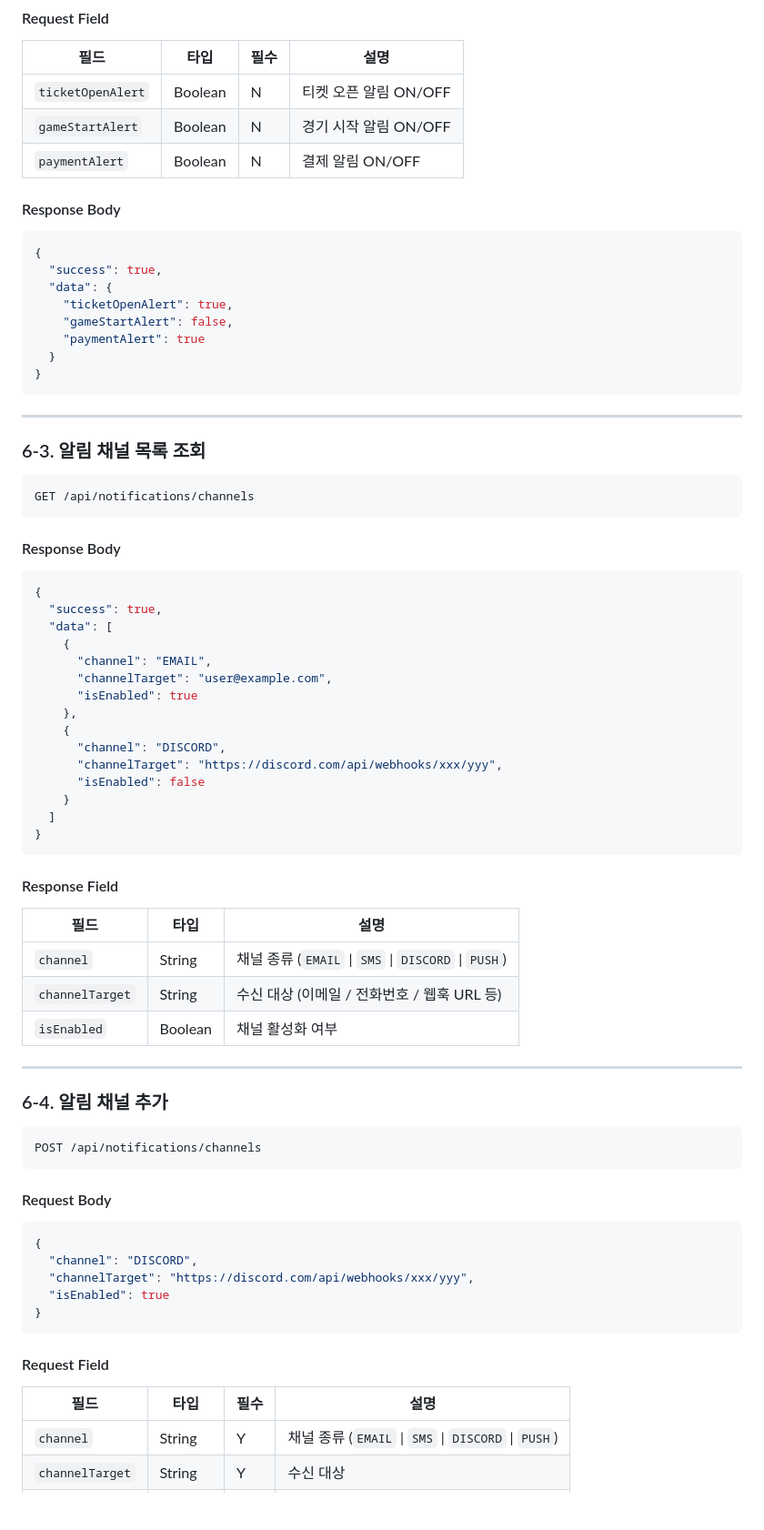
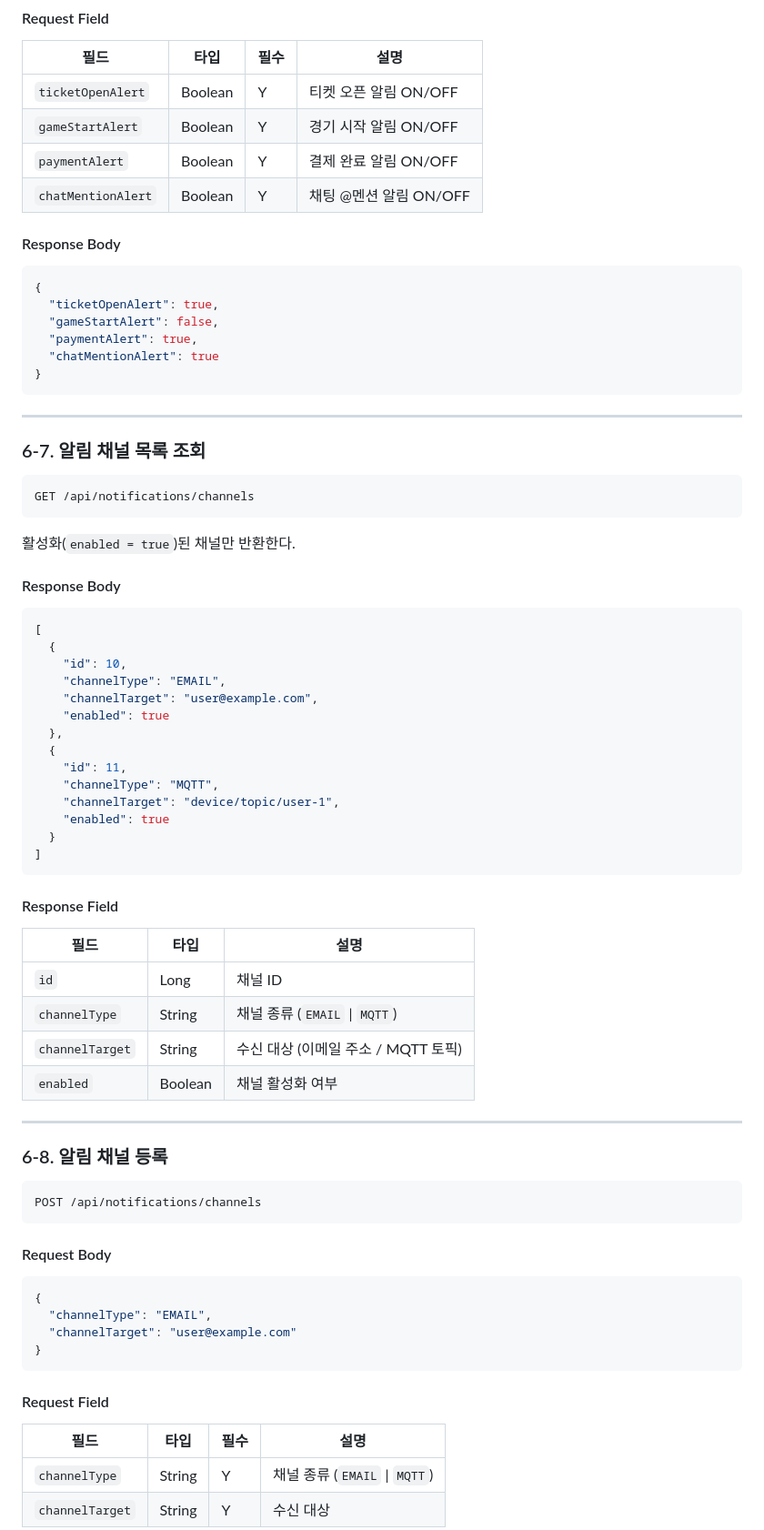
Before and after one commit to KT-Cloud-2/sportsify_backend, a Markdown page: docs/04-api-spec.md, the part around one of its changes. Shown at 91% size. Drawn GitHub-style; blank space fills up the shorter version.

````diff
--- a/docs/04-api-spec.md
+++ b/docs/04-api-spec.md
@@ -1867,62 +1980,63 @@ PUT /api/notifications/settings
 
 | 필드 | 타입 | 필수 | 설명 |
 | --- | --- | --- | --- |
-| `ticketOpenAlert` | Boolean | N | 티켓 오픈 알림 ON/OFF |
-| `gameStartAlert` | Boolean | N | 경기 시작 알림 ON/OFF |
-| `paymentAlert` | Boolean | N | 결제 알림 ON/OFF |
-
-#### Response Body
-
-```json
-{
-  "success": true,
-  "data": {
-    "ticketOpenAlert": true,
-    "gameStartAlert": false,
-    "paymentAlert": true
-  }
-}
-```
-
----
-
-### 6-3. 알림 채널 목록 조회
+| `ticketOpenAlert` | Boolean | Y | 티켓 오픈 알림 ON/OFF |
+| `gameStartAlert` | Boolean | Y | 경기 시작 알림 ON/OFF |
+| `paymentAlert` | Boolean | Y | 결제 완료 알림 ON/OFF |
+| `chatMentionAlert` | Boolean | Y | 채팅 @멘션 알림 ON/OFF |
+
+#### Response Body
+
+```json
+{
+  "ticketOpenAlert": true,
+  "gameStartAlert": false,
+  "paymentAlert": true,
+  "chatMentionAlert": true
+}
+```
+
+---
+
+### 6-7. 알림 채널 목록 조회
 
 ```
 GET /api/notifications/channels
 ```
 
-#### Response Body
-
-```json
-{
-  "success": true,
-  "data": [
-    {
-      "channel": "EMAIL",
-      "channelTarget": "user@example.com",
-      "isEnabled": true
-    },
-    {
-      "channel": "DISCORD",
-      "channelTarget": "https://discord.com/api/webhooks/xxx/yyy",
-      "isEnabled": false
-    }
-  ]
-}
+활성화(`enabled = true`)된 채널만 반환한다.
+
+#### Response Body
+
+```json
+[
+  {
+    "id": 10,
+    "channelType": "EMAIL",
+    "channelTarget": "user@example.com",
+    "enabled": true
+  },
+  {
+    "id": 11,
+    "channelType": "MQTT",
+    "channelTarget": "device/topic/user-1",
+    "enabled": true
+  }
+]
 ```
 
 #### Response Field
 
 | 필드 | 타입 | 설명 |
 | --- | --- | --- |
-| `channel` | String | 채널 종류 (`EMAIL` \| `SMS` \| `DISCORD` \| `PUSH`) |
-| `channelTarget` | String | 수신 대상 (이메일 / 전화번호 / 웹훅 URL 등) |
-| `isEnabled` | Boolean | 채널 활성화 여부 |
-
----
-
-### 6-4. 알림 채널 추가
+| `id` | Long | 채널 ID |
+| `channelType` | String | 채널 종류 (`EMAIL` \| `MQTT`) |
+| `channelTarget` | String | 수신 대상 (이메일 주소 / MQTT 토픽) |
+| `enabled` | Boolean | 채널 활성화 여부 |
+
+---
+
+### 6-8. 알림 채널 등록
 
 ```
 POST /api/notifications/channels
@@ -1932,9 +2046,8 @@ POST /api/notifications/channels
 
 ```json
 {
-  "channel": "DISCORD",
-  "channelTarget": "https://discord.com/api/webhooks/xxx/yyy",
-  "isEnabled": true
+  "channelType": "EMAIL",
+  "channelTarget": "user@example.com"
 }
 ```
 
@@ -1942,5 +2055,5 @@ POST /api/notifications/channels
 
 | 필드 | 타입 | 필수 | 설명 |
 | --- | --- | --- | --- |
-| `channel` | String | Y | 채널 종류 (`EMAIL` \| `SMS` \| `DISCORD` \| `PUSH`) |
+| `channelType` | String | Y | 채널 종류 (`EMAIL` \| `MQTT`) |
 | `channelTarget` | String | Y | 수신 대상 |
````
Also changed, not shown: other parts of docs/04-api-spec.md (+207 -167 lines).
